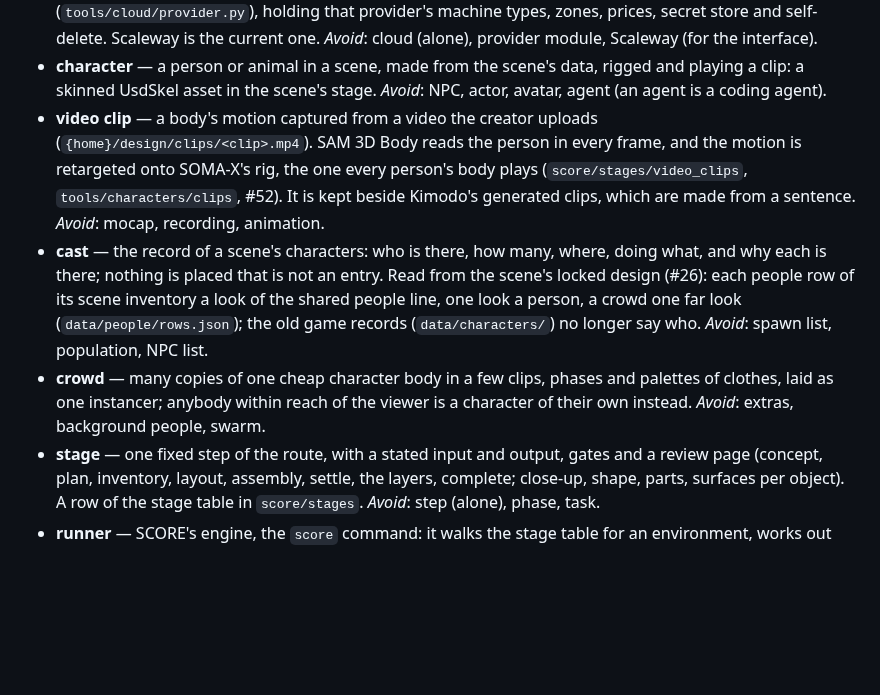
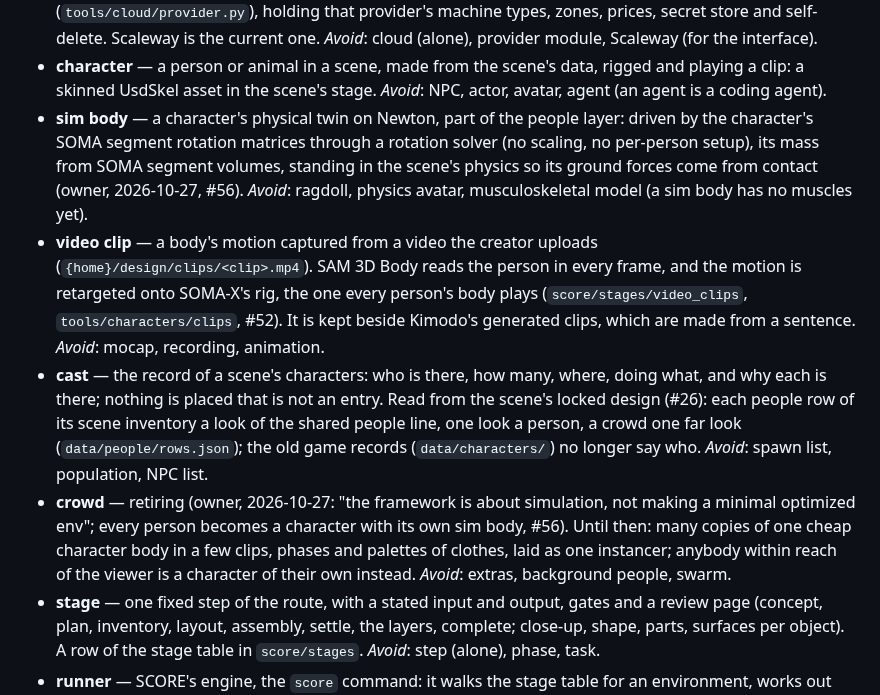
Before and after one commit to Babon-Innovations-b-v/score, a Markdown page: CONTEXT.md, the part around the change. Rendered like a GitHub page; blank space fills up the shorter version.

Commit message:
CONTEXT: sim body; the crowd is retiring (#56)
Co-Authored-By: Claude Opus 5.5 <noreply@anthropic.com>

```diff
--- a/CONTEXT.md
+++ b/CONTEXT.md
@@ -102,9 +102,10 @@ Carried over from the framework's first user, the game 2099 (its `CONTEXT.md`, 2
 - **parked machine** — a machine kept after its run (its files removed, its set-up kept) for the next run of the same kind to take instead of renting (`tools/cloud/park.py`): a processor machine billed by the started hour until 5 min before its paid hour ends, a card for its kind's measured cold start (at most 10 min). Never idle past that. _Avoid_: warm machine, kept machine (a card held for a Buy is in its warm pool).
 - **cloud backend** — one cloud provider behind the framework's provider interface (`tools/cloud/provider.py`), holding that provider's machine types, zones, prices, secret store and self-delete. Scaleway is the current one. _Avoid_: cloud (alone), provider module, Scaleway (for the interface).
 - **character** — a person or animal in a scene, made from the scene's data, rigged and playing a clip: a skinned UsdSkel asset in the scene's stage. _Avoid_: NPC, actor, avatar, agent (an agent is a coding agent).
+- **sim body** — a character's physical twin on Newton, part of the people layer: driven by the character's SOMA segment rotation matrices through a rotation solver (no scaling, no per-person setup), its mass from SOMA segment volumes, standing in the scene's physics so its ground forces come from contact (owner, 2026-10-27, #56). _Avoid_: ragdoll, physics avatar, musculoskeletal model (a sim body has no muscles yet).
 - **video clip** — a body's motion captured from a video the creator uploads (`{home}/design/clips/<clip>.mp4`). SAM 3D Body reads the person in every frame, and the motion is retargeted onto SOMA-X's rig, the one every person's body plays (`score/stages/video_clips`, `tools/characters/clips`, #52). It is kept beside Kimodo's generated clips, which are made from a sentence. _Avoid_: mocap, recording, animation.
 - **cast** — the record of a scene's characters: who is there, how many, where, doing what, and why each is there; nothing is placed that is not an entry. Read from the scene's locked design (#26): each people row of its scene inventory a look of the shared people line, one look a person, a crowd one far look (`data/people/rows.json`); the old game records (`data/characters/`) no longer say who. _Avoid_: spawn list, population, NPC list.
-- **crowd** — many copies of one cheap character body in a few clips, phases and palettes of clothes, laid as one instancer; anybody within reach of the viewer is a character of their own instead. _Avoid_: extras, background people, swarm.
+- **crowd** — retiring (owner, 2026-10-27: "the framework is about simulation, not making a minimal optimized env"; every person becomes a character with its own sim body, #56). Until then: many copies of one cheap character body in a few clips, phases and palettes of clothes, laid as one instancer; anybody within reach of the viewer is a character of their own instead. _Avoid_: extras, background people, swarm.
 - **stage** — one fixed step of the route, with a stated input and output, gates and a review page (concept, plan, inventory, layout, assembly, settle, the layers, complete; close-up, shape, parts, surfaces per object). A row of the stage table in `score/stages`. _Avoid_: step (alone), phase, task.
 - **runner** — SCORE's engine, the `score` command: it walks the stage table for an environment, works out each node's key from its code and inputs, finds what is already made and accepted in the store, prices and times what is missing, runs the rest (paid nodes on rented cloud machines, in a batch the creator said yes to), judges each output with its gates and records it. It decides nothing about taste; the creator cockpit shows what it reports. _Avoid_: pipeline (alone), orchestrator, scheduler, engine (the game engine).
 - **node** — one stage for one scene (`assembly@hangar`), or for the whole environment (its grain is still called `world` in the keys); what the runner keys, makes, judges and accepts. _Avoid_: job (a job is a cloud run), target, asset.
```
